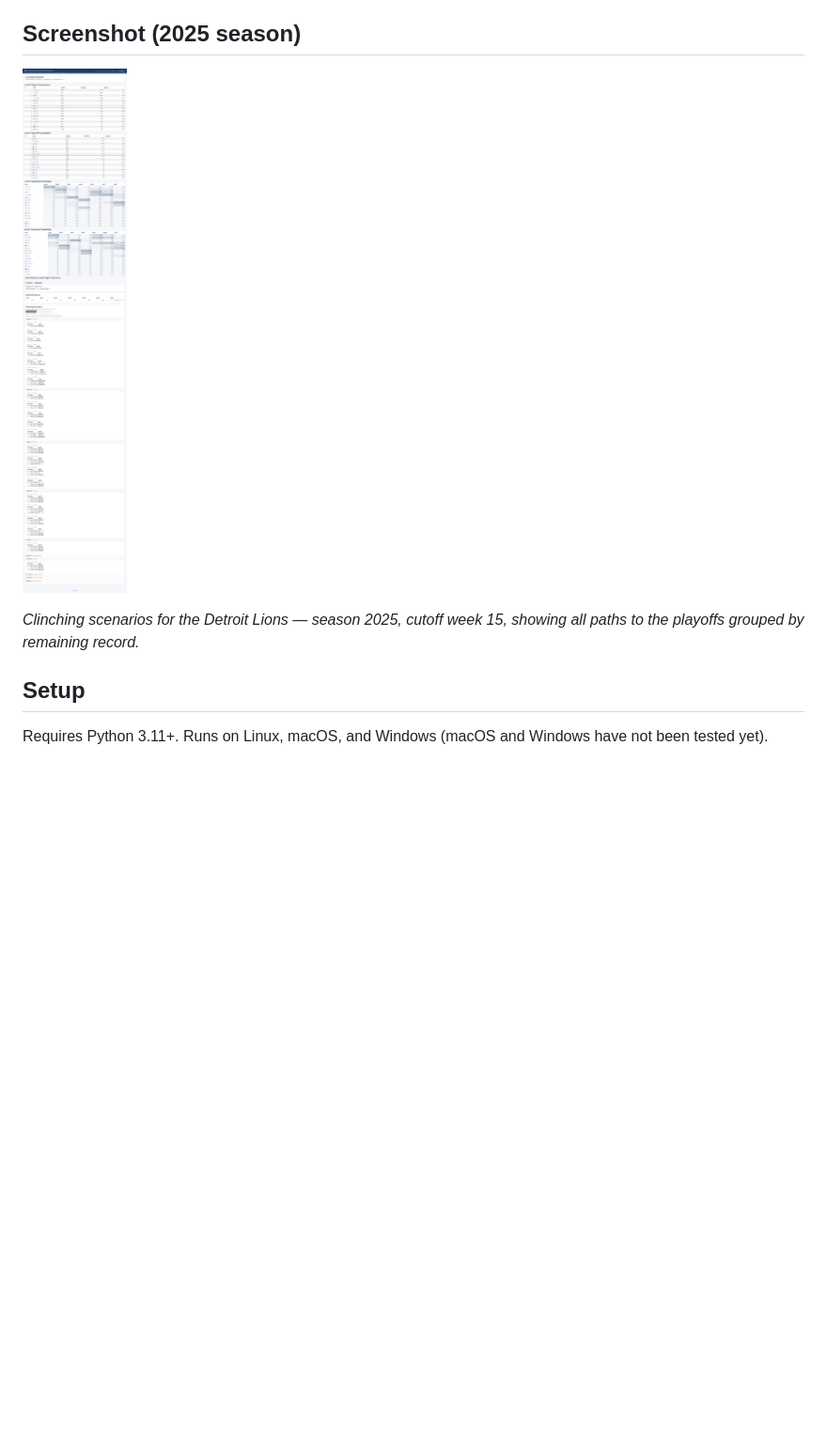
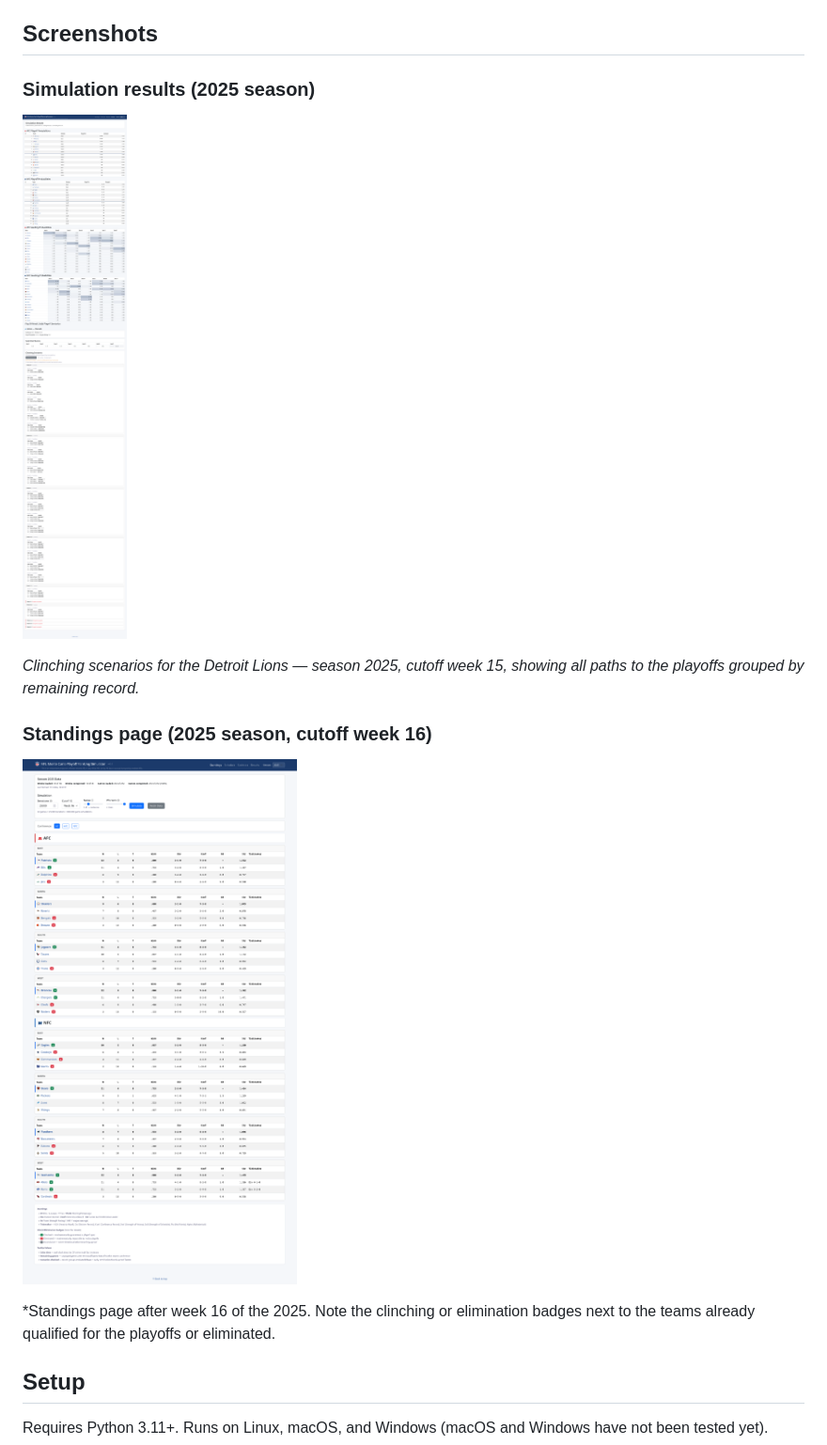
Before and after one commit to LordOfTheSnow/nfl-playoff-rankings-mc-sim, a Markdown page: README.md, the part around one of its changes. Shown at 94% size. GitHub-like rendering; pictures changed too: doc/img/screenshot-standings.png (added); blank space fills up the shorter version.

```diff
--- a/README.md
+++ b/README.md
@@ -29,11 +29,19 @@ A web application that predicts NFL playoff probabilites using Monte Carlo simul
 - Responsive UI built on Bootstrap 5.3.3 (CDN) with NFL-branded styling
 - No external runtime dependencies beyond httpx (for ESPN API calls)
 
-## Screenshot (2025 season)
+## Screenshots
 
-![Clinching Scenarios for the Detroit Lions](frontend/img/screenshot-clinching-scenarios.png)
+### Simulation results (2025 season)
+
+![Clinching Scenarios for the Detroit Lions](/doc/img/screenshot-clinching-scenarios.png)
 
 *Clinching scenarios for the Detroit Lions — season 2025, cutoff week 15, showing all paths to the playoffs grouped by remaining record.*
+
+### Standings page (2025 season, cutoff week 16)
+
+![Standings after week 16, 2025](/doc/img/screenshot-standings.png)
+
+*Standings page after week 16 of the 2025. Note the clinching or elimination badges next to the teams already qualified for the playoffs or eliminated.
 
 ## Setup
 
```
Also changed, not shown: other parts of README.md (+5 -7 lines), CHANGELOG.md (+19 -14 lines), doc/img/screenshot-clinching-scenarios.png (renamed from frontend/img/screenshot-clinching-scenarios.png), 4 other files.
